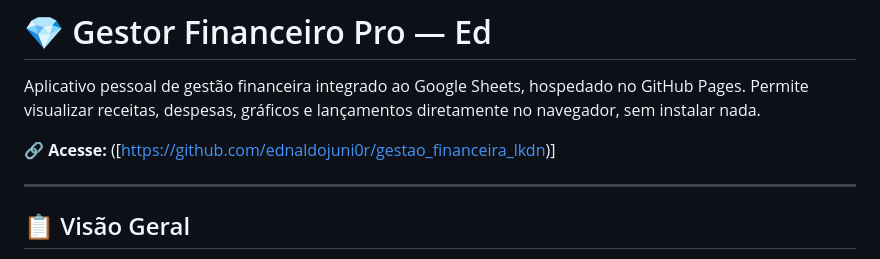
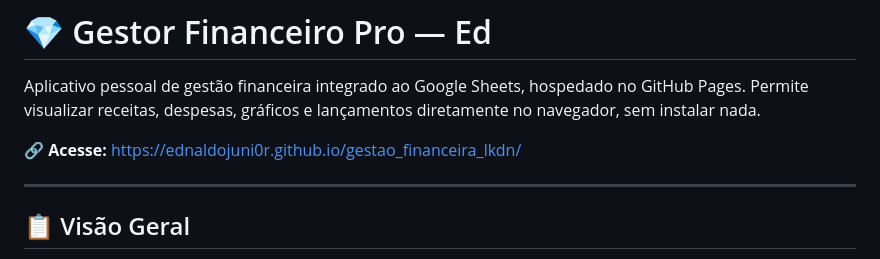
Before and after one commit to ednaldojuni0r/gestao_financeira_lkdn, a Markdown page: README.md, the part around the change. Rendered like a GitHub page.

```diff
--- a/README.md
+++ b/README.md
@@ -2,7 +2,7 @@
 
 Aplicativo pessoal de gestão financeira integrado ao Google Sheets, hospedado no GitHub Pages. Permite visualizar receitas, despesas, gráficos e lançamentos diretamente no navegador, sem instalar nada.
 
-🔗 **Acesse:** ([https://github.com/ednaldojuni0r/gestao_financeira_lkdn)]
+🔗 **Acesse:** https://ednaldojuni0r.github.io/gestao_financeira_lkdn/
 
 ---
 
```
